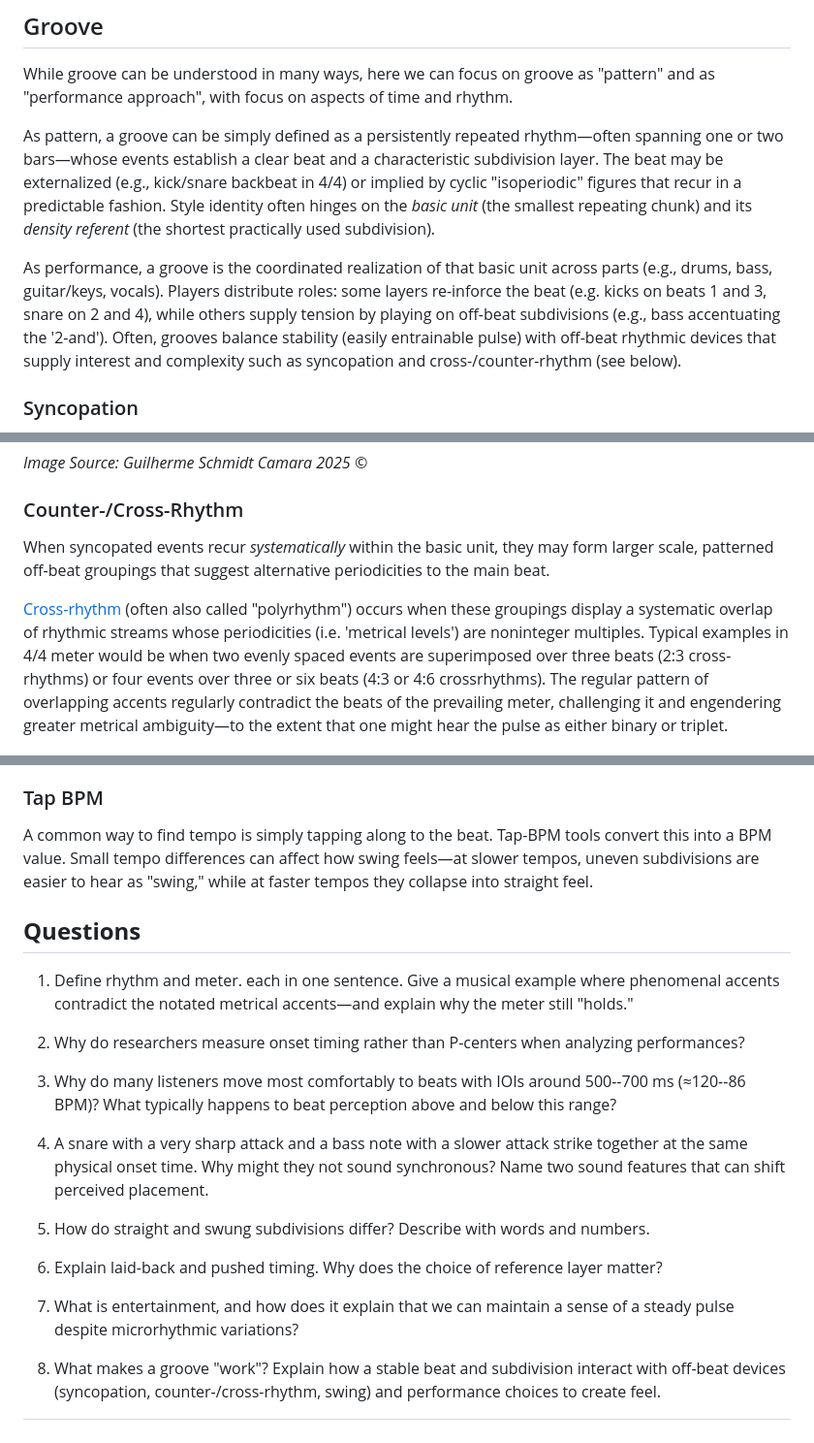
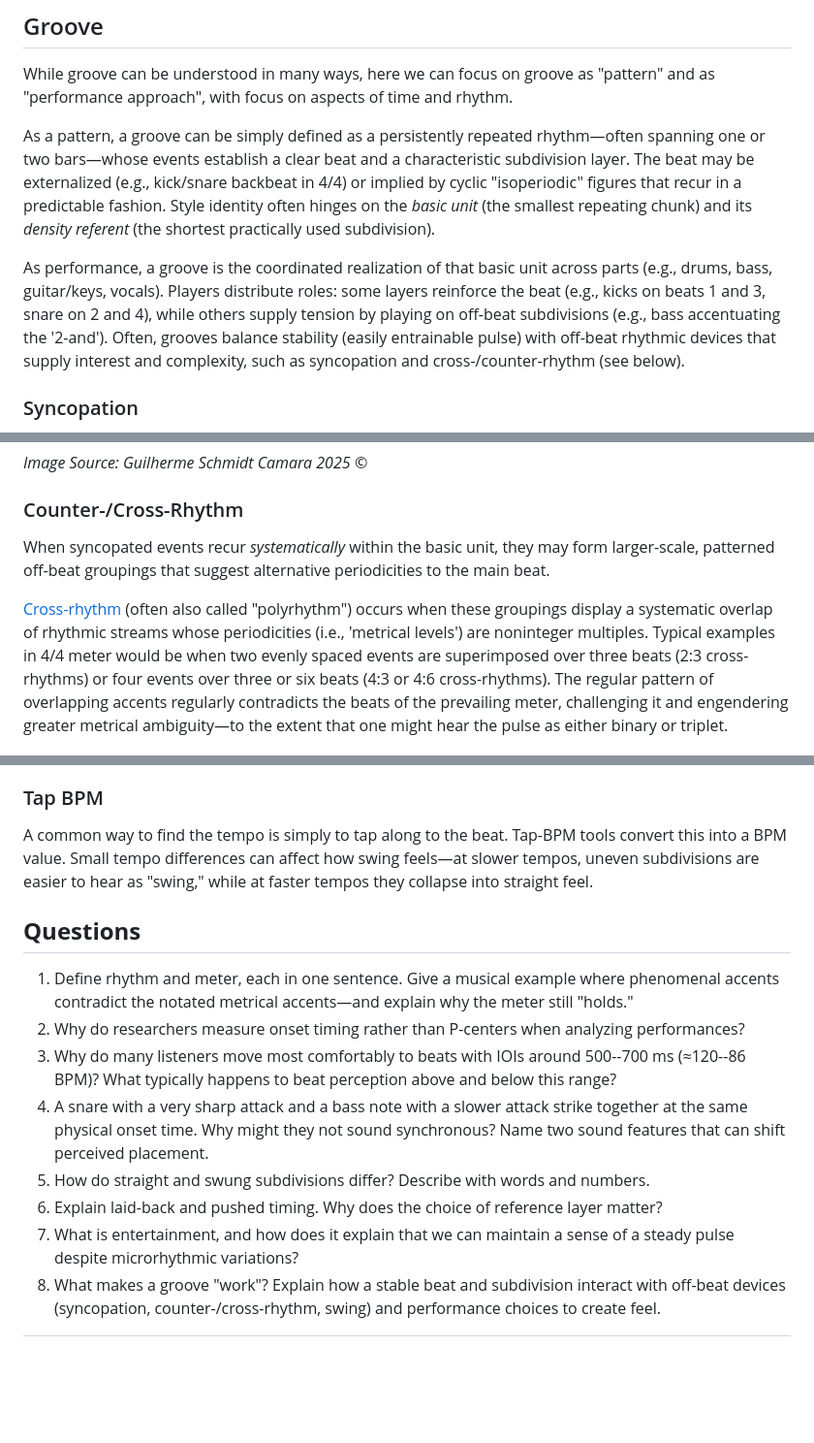
Before and after one commit to fourMs/sensingsoundandmusic, a Markdown page: book/week5.md, 3 parts joined by grey strips. Shown at 97% size. Rendered like a GitHub page; blank space fills up the shorter version.

```diff
--- a/book/week5.md
+++ b/book/week5.md
@@ -300,9 +275,9 @@ Think of metrical accent strength as the *height and narrowness of an attention
 
 While groove can be understood in many ways, here we can focus on groove as "pattern" and as "performance approach", with focus on aspects of time and rhythm.
 
-As pattern, a groove can be simply defined as a persistently repeated rhythm—often spanning one or two bars—whose events establish a clear beat and a characteristic subdivision layer. The beat may be externalized (e.g., kick/snare backbeat in 4/4) or implied by cyclic "isoperiodic" figures that recur in a predictable fashion. Style identity often hinges on the *basic unit* (the smallest repeating chunk) and its *density referent* (the shortest practically used subdivision).
+As a pattern, a groove can be simply defined as a persistently repeated rhythm—often spanning one or two bars—whose events establish a clear beat and a characteristic subdivision layer. The beat may be externalized (e.g., kick/snare backbeat in 4/4) or implied by cyclic "isoperiodic" figures that recur in a predictable fashion. Style identity often hinges on the *basic unit* (the smallest repeating chunk) and its *density referent* (the shortest practically used subdivision).
 
-As performance, a groove is the coordinated realization of that basic unit across parts (e.g., drums, bass, guitar/keys, vocals). Players distribute roles: some layers re-inforce the beat (e.g. kicks on beats 1 and 3, snare on 2 and 4), while others supply tension by playing on off-beat subdivisions (e.g., bass accentuating the '2-and'). Often, grooves balance stability (easily entrainable pulse) with off-beat rhythmic devices that supply interest and complexity such as syncopation and cross-/counter-rhythm (see below).
+As performance, a groove is the coordinated realization of that basic unit across parts (e.g., drums, bass, guitar/keys, vocals). Players distribute roles: some layers reinforce the beat (e.g., kicks on beats 1 and 3, snare on 2 and 4), while others supply tension by playing on off-beat subdivisions (e.g., bass accentuating the '2-and'). Often, grooves balance stability (easily entrainable pulse) with off-beat rhythmic devices that supply interest and complexity, such as syncopation and cross-/counter-rhythm (see below).
 
 ### Syncopation
 
@@ -318,9 +293,9 @@ Once again, using Bootsy Collins' bass performance as an example (bar 1 of the t
 
 ### Counter-/Cross-Rhythm
 
-When syncopated events recur *systematically* within the basic unit, they may form larger scale, patterned off-beat groupings that suggest alternative periodicities to the main beat.
+When syncopated events recur *systematically* within the basic unit, they may form larger-scale, patterned off-beat groupings that suggest alternative periodicities to the main beat.
 
-[Cross-rhythm](https://en.wikipedia.org/wiki/Cross-beat) (often also called "polyrhythm") occurs when these groupings display a systematic overlap of rhythmic streams whose periodicities (i.e. 'metrical levels') are noninteger multiples. Typical examples in 4/4 meter would be when two evenly spaced events are superimposed over three beats (2:3 cross-rhythms) or four events over three or six beats (4:3 or 4:6 crossrhythms). The regular pattern of overlapping accents regularly contradict the beats of the prevailing meter, challenging it and engendering greater metrical ambiguity—to the extent that one might hear the pulse as either binary or triplet.
+[Cross-rhythm](https://en.wikipedia.org/wiki/Cross-beat) (often also called "polyrhythm") occurs when these groupings display a systematic overlap of rhythmic streams whose periodicities (i.e., 'metrical levels') are noninteger multiples. Typical examples in 4/4 meter would be when two evenly spaced events are superimposed over three beats (2:3 cross-rhythms) or four events over three or six beats (4:3 or 4:6 cross-rhythms). The regular pattern of overlapping accents regularly contradicts the beats of the prevailing meter, challenging it and engendering greater metrical ambiguity—to the extent that one might hear the pulse as either binary or triplet.
 
 ![](figures/week5_image8.png)
 
@@ -364,25 +339,18 @@ Without a reference, people tend to tap within a *spontaneous tempo range* (arou
 
 ### Tap BPM
 
-A common way to find tempo is simply tapping along to the beat. Tap-BPM tools convert this into a BPM value. Small tempo differences can affect how swing feels—at slower tempos, uneven subdivisions are easier to hear as "swing," while at faster tempos they collapse into straight feel.
+A common way to find the tempo is simply to tap along to the beat. Tap-BPM tools convert this into a BPM value. Small tempo differences can affect how swing feels—at slower tempos, uneven subdivisions are easier to hear as "swing," while at faster tempos they collapse into straight feel.
 
 
 ## **Questions**
 
-1.  Define rhythm and meter. each in one sentence. Give a musical example where phenomenal accents contradict the notated metrical accents—and explain why the meter still "holds."
-
+1.  Define rhythm and meter, each in one sentence. Give a musical example where phenomenal accents contradict the notated metrical accents—and explain why the meter still "holds."
 2.  Why do researchers measure onset timing rather than P-centers when analyzing performances?
-
 3.  Why do many listeners move most comfortably to beats with IOIs around 500--700 ms (≈120--86 BPM)? What typically happens to beat perception above and below this range?
-
 4.  A snare with a very sharp attack and a bass note with a slower attack strike together at the same physical onset time. Why might they not sound synchronous? Name two sound features that can shift perceived placement.
-
 5.  How do straight and swung subdivisions differ? Describe with words and numbers.
-
 6.  Explain laid-back and pushed timing. Why does the choice of reference layer matter?
-
 7.  What is entertainment, and how does it explain that we can maintain a sense of a steady pulse despite microrhythmic variations?
-
 8.  What makes a groove "work"? Explain how a stable beat and subdivision interact with off-beat devices (syncopation, counter-/cross-rhythm, swing) and performance choices to create feel.
 
 
```
Also changed, not shown: other parts of book/week5.md (+26 -51 lines).
